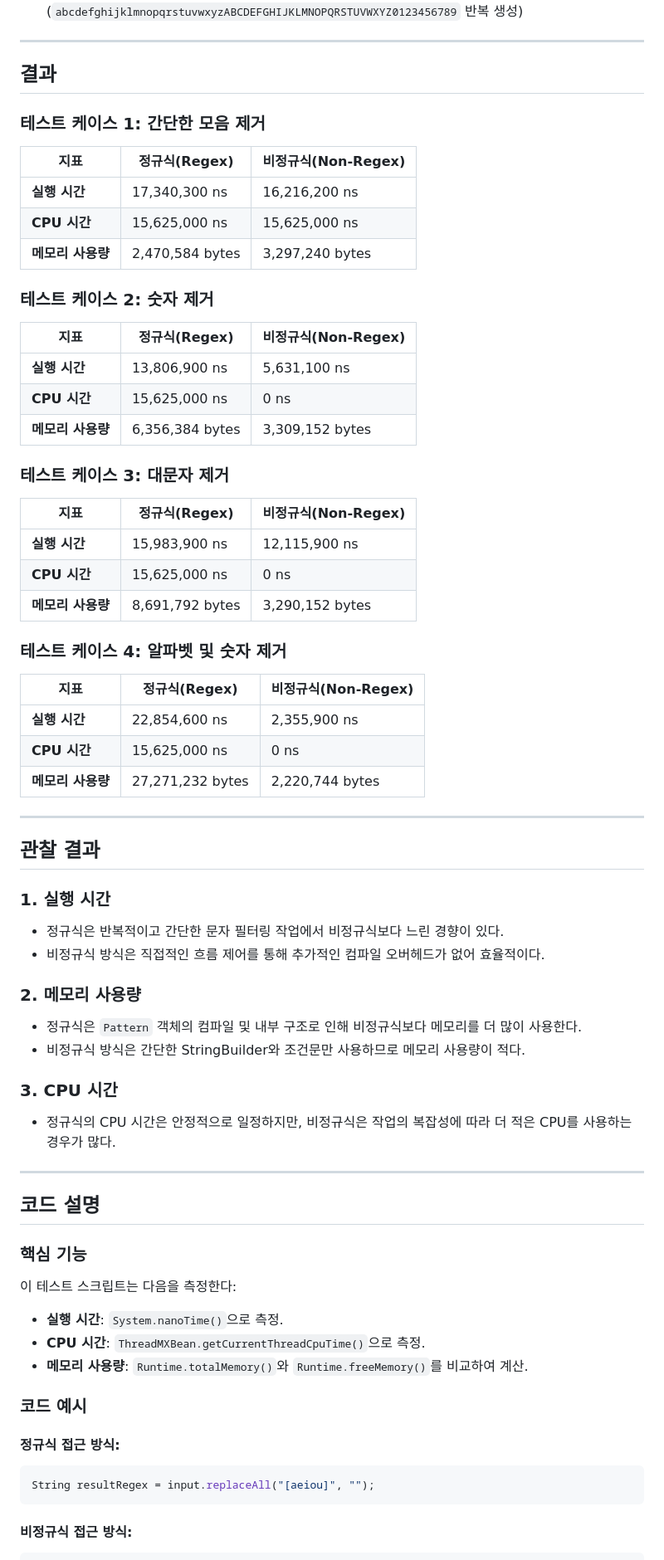
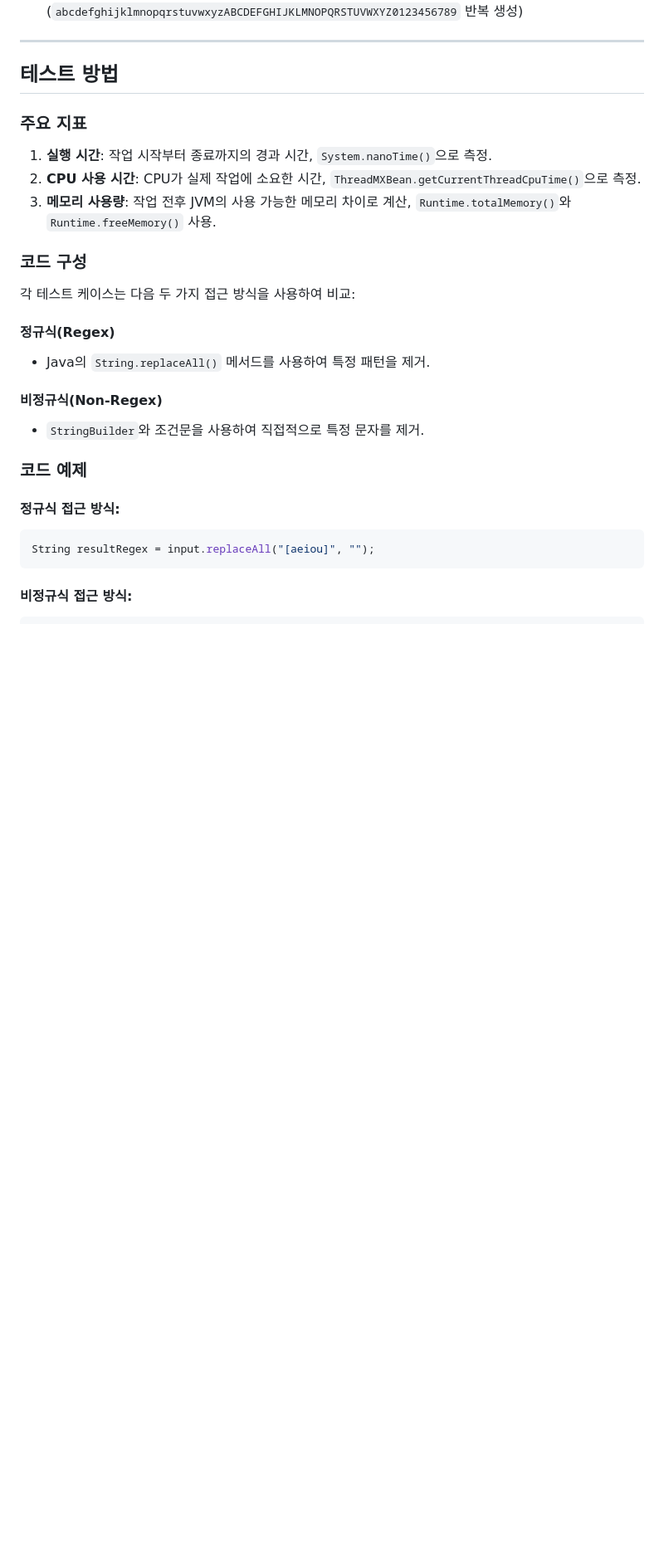
Before and after one commit to kumugu/K_Practice, a Markdown page: 성능 분석: 정규식(Regex) vs 비정규식(Non-Regex) 접근 방식.md, the part around the change printed below. Shown: that part at 83% size. Rendered like a GitHub page; blank space fills up the shorter version.

````diff
--- a/성능 분석: 정규식(Regex) vs 비정규식(Non-Regex) 접근 방식.md
+++ b/성능 분석: 정규식(Regex) vs 비정규식(Non-Regex) 접근 방식.md
@@ -18,59 +19,23 @@
 
 ---
 
-## 결과
-### 테스트 케이스 1: 간단한 모음 제거
-| 지표                   | 정규식(Regex)         | 비정규식(Non-Regex)   |
-|-----------------------|-----------------------|-----------------------|
-| **실행 시간**         | 17,340,300 ns        | 16,216,200 ns        |
-| **CPU 시간**          | 15,625,000 ns        | 15,625,000 ns        |
-| **메모리 사용량**      | 2,470,584 bytes      | 3,297,240 bytes      |
+## 테스트 방법
 
-### 테스트 케이스 2: 숫자 제거
-| 지표                   | 정규식(Regex)         | 비정규식(Non-Regex)   |
-|-----------------------|-----------------------|-----------------------|
-| **실행 시간**         | 13,806,900 ns        | 5,631,100 ns         |
-| **CPU 시간**          | 15,625,000 ns        | 0 ns                 |
-| **메모리 사용량**      | 6,356,384 bytes      | 3,309,152 bytes      |
+### 주요 지표
+1. **실행 시간**: 작업 시작부터 종료까지의 경과 시간, `System.nanoTime()`으로 측정.
+2. **CPU 사용 시간**: CPU가 실제 작업에 소요한 시간, `ThreadMXBean.getCurrentThreadCpuTime()`으로 측정.
+3. **메모리 사용량**: 작업 전후 JVM의 사용 가능한 메모리 차이로 계산, `Runtime.totalMemory()`와 `Runtime.freeMemory()` 사용.
 
-### 테스트 케이스 3: 대문자 제거
-| 지표                   | 정규식(Regex)         | 비정규식(Non-Regex)   |
-|-----------------------|-----------------------|-----------------------|
-| **실행 시간**         | 15,983,900 ns        | 12,115,900 ns        |
-| **CPU 시간**          | 15,625,000 ns        | 0 ns                 |
-| **메모리 사용량**      | 8,691,792 bytes      | 3,290,152 bytes      |
+### 코드 구성
+각 테스트 케이스는 다음 두 가지 접근 방식을 사용하여 비교:
 
-### 테스트 케이스 4: 알파벳 및 숫자 제거
-| 지표                   | 정규식(Regex)         | 비정규식(Non-Regex)   |
-|-----------------------|-----------------------|-----------------------|
-| **실행 시간**         | 22,854,600 ns        | 2,355,900 ns         |
-| **CPU 시간**          | 15,625,000 ns        | 0 ns                 |
-| **메모리 사용량**      | 27,271,232 bytes     | 2,220,744 bytes      |
+#### 정규식(Regex)
+- Java의 `String.replaceAll()` 메서드를 사용하여 특정 패턴을 제거.
 
----
+#### 비정규식(Non-Regex)
+- `StringBuilder`와 조건문을 사용하여 직접적으로 특정 문자를 제거.
 
-## 관찰 결과
-### 1. **실행 시간**
-- 정규식은 반복적이고 간단한 문자 필터링 작업에서 비정규식보다 느린 경향이 있다.
-- 비정규식 방식은 직접적인 흐름 제어를 통해 추가적인 컴파일 오버헤드가 없어 효율적이다.
-
-### 2. **메모리 사용량**
-- 정규식은 `Pattern` 객체의 컴파일 및 내부 구조로 인해 비정규식보다 메모리를 더 많이 사용한다.
-- 비정규식 방식은 간단한 StringBuilder와 조건문만 사용하므로 메모리 사용량이 적다.
-
-### 3. **CPU 시간**
-- 정규식의 CPU 시간은 안정적으로 일정하지만, 비정규식은 작업의 복잡성에 따라 더 적은 CPU를 사용하는 경우가 많다.
-
----
-
-## 코드 설명
-### 핵심 기능
-이 테스트 스크립트는 다음을 측정한다:
-- **실행 시간**: `System.nanoTime()`으로 측정.
-- **CPU 시간**: `ThreadMXBean.getCurrentThreadCpuTime()`으로 측정.
-- **메모리 사용량**: `Runtime.totalMemory()`와 `Runtime.freeMemory()`를 비교하여 계산.
-
-### 코드 예시
+### 코드 예제
 #### 정규식 접근 방식:
 ```java
 String resultRegex = input.replaceAll("[aeiou]", "");
````
Also changed, not shown: other parts of 성능 분석: 정규식(Regex) vs 비정규식(Non-Regex) 접근 방식.md (+182 -45 lines).
